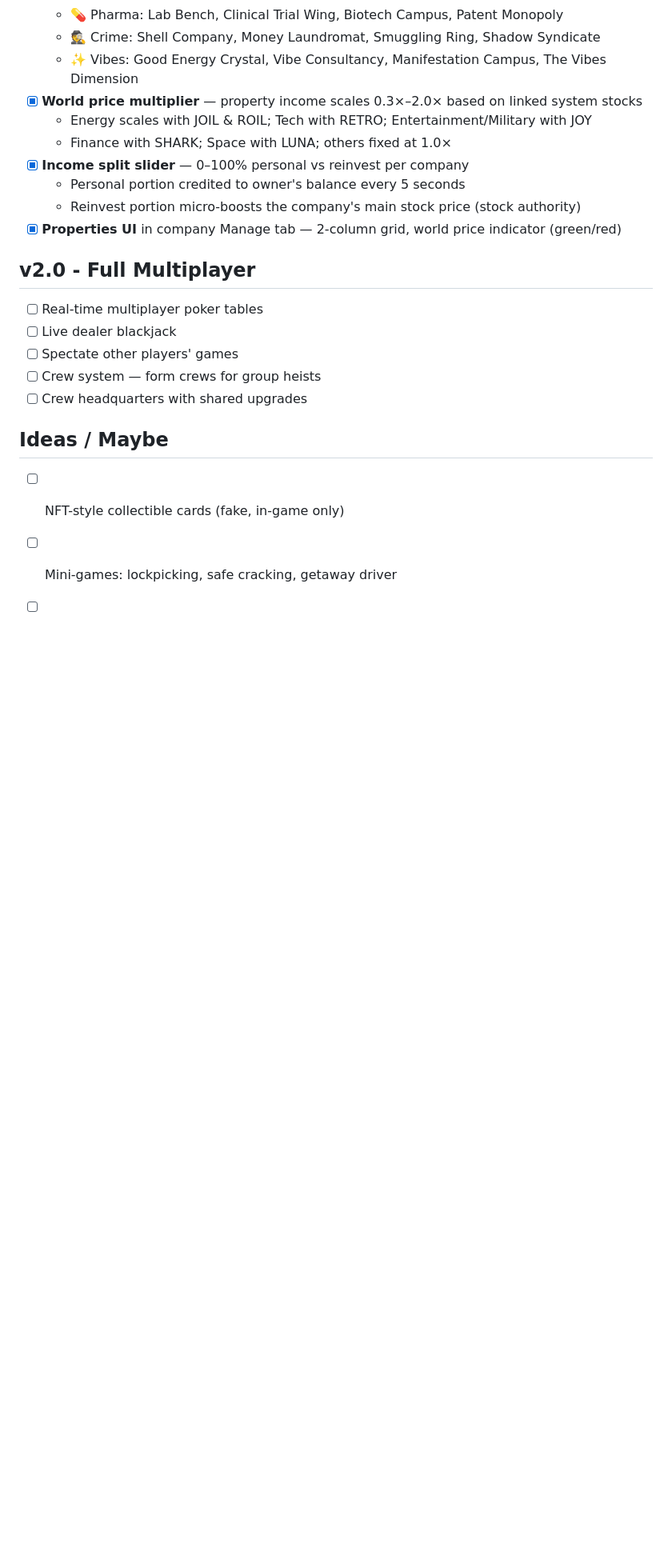
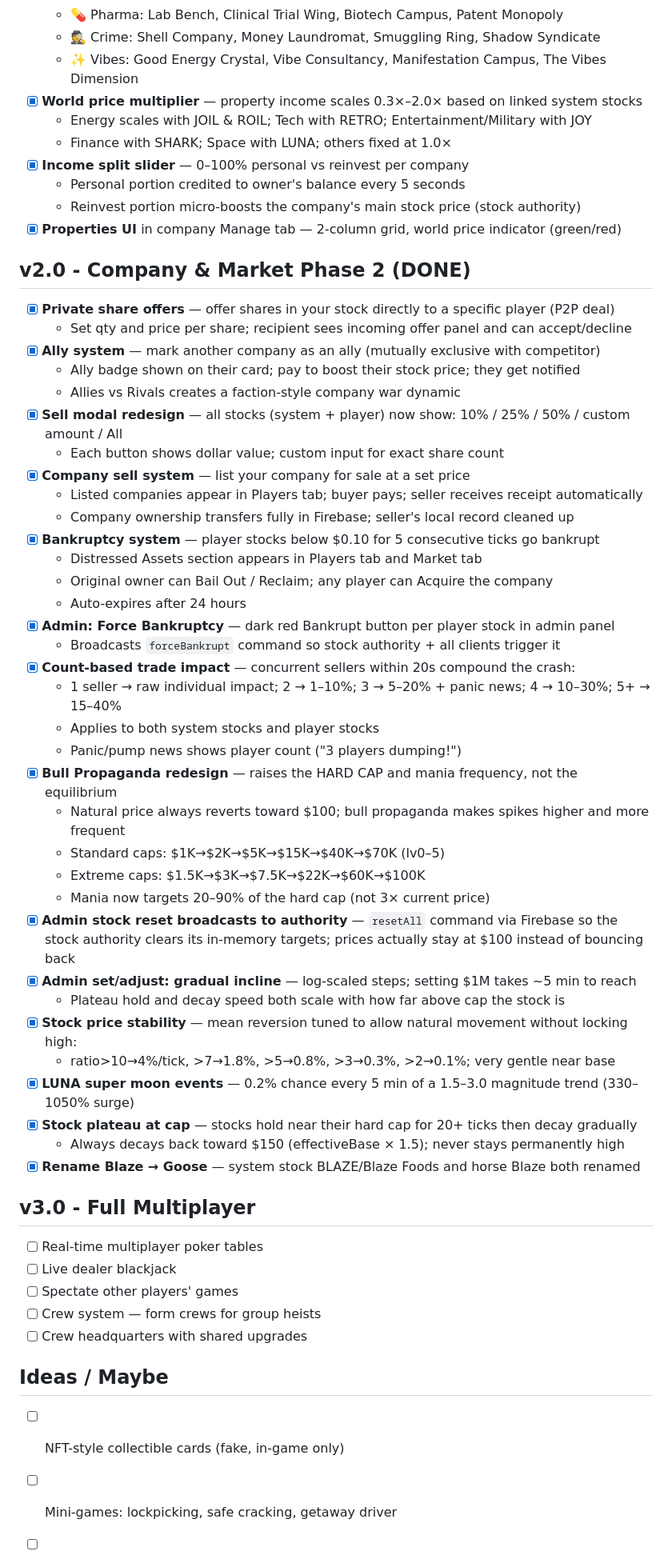
Before and after one commit to PyrobyteZE/retros-casino, a Markdown page: ROADMAP.md, the part around one of its changes. Shown at 80% size. GitHub-like rendering; blank space fills up the shorter version.

Commit message:
Update roadmap: add v2.0 Company & Market Phase 2, rename v2.0→v3.0 multiplayer
Co-Authored-By: Claude Sonnet 4.6 <noreply@anthropic.com>

```diff
--- a/ROADMAP.md
+++ b/ROADMAP.md
@@ -144,7 +144,44 @@
   - Reinvest portion micro-boosts the company's main stock price (stock authority)
 - [x] **Properties UI** in company Manage tab — 2-column grid, world price indicator (green/red)
 
-## v2.0 - Full Multiplayer
+## v2.0 - Company & Market Phase 2 (DONE)
+- [x] **Private share offers** — offer shares in your stock directly to a specific player (P2P deal)
+  - Set qty and price per share; recipient sees incoming offer panel and can accept/decline
+- [x] **Ally system** — mark another company as an ally (mutually exclusive with competitor)
+  - Ally badge shown on their card; pay to boost their stock price; they get notified
+  - Allies vs Rivals creates a faction-style company war dynamic
+- [x] **Sell modal redesign** — all stocks (system + player) now show: 10% / 25% / 50% / custom amount / All
+  - Each button shows dollar value; custom input for exact share count
+- [x] **Company sell system** — list your company for sale at a set price
+  - Listed companies appear in Players tab; buyer pays; seller receives receipt automatically
+  - Company ownership transfers fully in Firebase; seller's local record cleaned up
+- [x] **Bankruptcy system** — player stocks below $0.10 for 5 consecutive ticks go bankrupt
+  - Distressed Assets section appears in Players tab and Market tab
+  - Original owner can Bail Out / Reclaim; any player can Acquire the company
+  - Auto-expires after 24 hours
+- [x] **Admin: Force Bankruptcy** — dark red Bankrupt button per player stock in admin panel
+  - Broadcasts `forceBankrupt` command so stock authority + all clients trigger it
+- [x] **Count-based trade impact** — concurrent sellers within 20s compound the crash:
+  - 1 seller → raw individual impact; 2 → 1–10%; 3 → 5–20% + panic news; 4 → 10–30%; 5+ → 15–40%
+  - Applies to both system stocks and player stocks
+  - Panic/pump news shows player count ("3 players dumping!")
+- [x] **Bull Propaganda redesign** — raises the HARD CAP and mania frequency, not the equilibrium
+  - Natural price always reverts toward $100; bull propaganda makes spikes higher and more frequent
+  - Standard caps: $1K→$2K→$5K→$15K→$40K→$70K (lv0–5)
+  - Extreme caps: $1.5K→$3K→$7.5K→$22K→$60K→$100K
+  - Mania now targets 20–90% of the hard cap (not 3× current price)
+- [x] **Admin stock reset broadcasts to authority** — `resetAll` command via Firebase so the stock
+  authority clears its in-memory targets; prices actually stay at $100 instead of bouncing back
+- [x] **Admin set/adjust: gradual incline** — log-scaled steps; setting $1M takes ~5 min to reach
+  - Plateau hold and decay speed both scale with how far above cap the stock is
+- [x] **Stock price stability** — mean reversion tuned to allow natural movement without locking high:
+  - ratio>10→4%/tick, >7→1.8%, >5→0.8%, >3→0.3%, >2→0.1%; very gentle near base
+- [x] **LUNA super moon events** — 0.2% chance every 5 min of a 1.5–3.0 magnitude trend (330–1050% surge)
+- [x] **Stock plateau at cap** — stocks hold near their hard cap for 20+ ticks then decay gradually
+  - Always decays back toward $150 (effectiveBase × 1.5); never stays permanently high
+- [x] **Rename Blaze → Goose** — system stock BLAZE/Blaze Foods and horse Blaze both renamed
+
+## v3.0 - Full Multiplayer
 - [ ] Real-time multiplayer poker tables
 - [ ] Live dealer blackjack
 - [ ] Spectate other players' games
```
Also changed, not shown: other parts of ROADMAP.md (+6 -6 lines).
